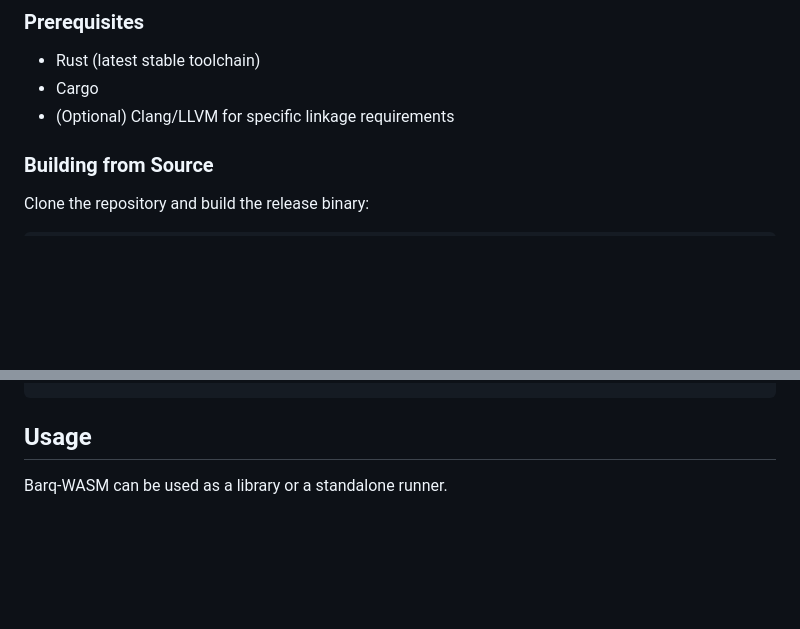
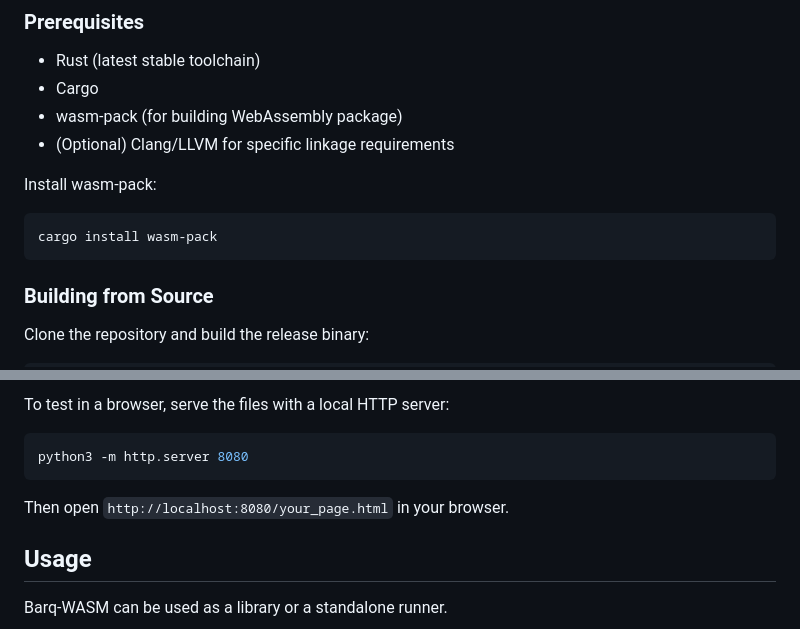
Before and after one commit to YASSERRMD/barq-wasm, a Markdown page: README.md, 2 parts joined by grey strips. Rendered like a GitHub page; blank space fills up the shorter version.

````diff
--- a/README.md
+++ b/README.md
@@ -91,7 +91,14 @@ Tested with actual data: Shakespeare text, GloVe-style embeddings, and MNIST ima
 ### Prerequisites
 *   Rust (latest stable toolchain)
 *   Cargo
+*   wasm-pack (for building WebAssembly package)
 *   (Optional) Clang/LLVM for specific linkage requirements
+
+Install wasm-pack:
+
+```bash
+cargo install wasm-pack
+```
 
 ### Building from Source
 
@@ -117,3 +205,10 @@ cargo bench
+To test in a browser, serve the files with a local HTTP server:
+
+```bash
+python3 -m http.server 8080
+```
+
+Then open `http://localhost:8080/your_page.html` in your browser.
 
 ## Usage
 
````
Also changed, not shown: other parts of README.md (+81 -0 lines).
